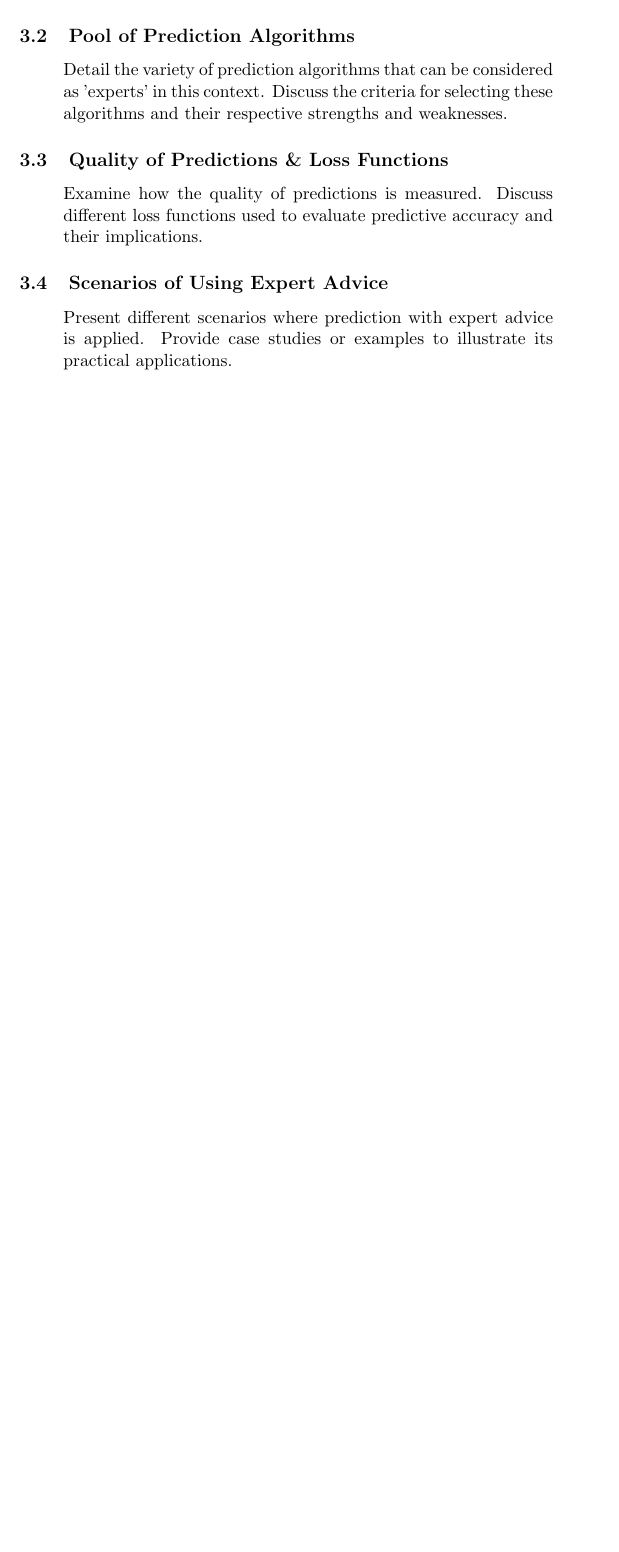
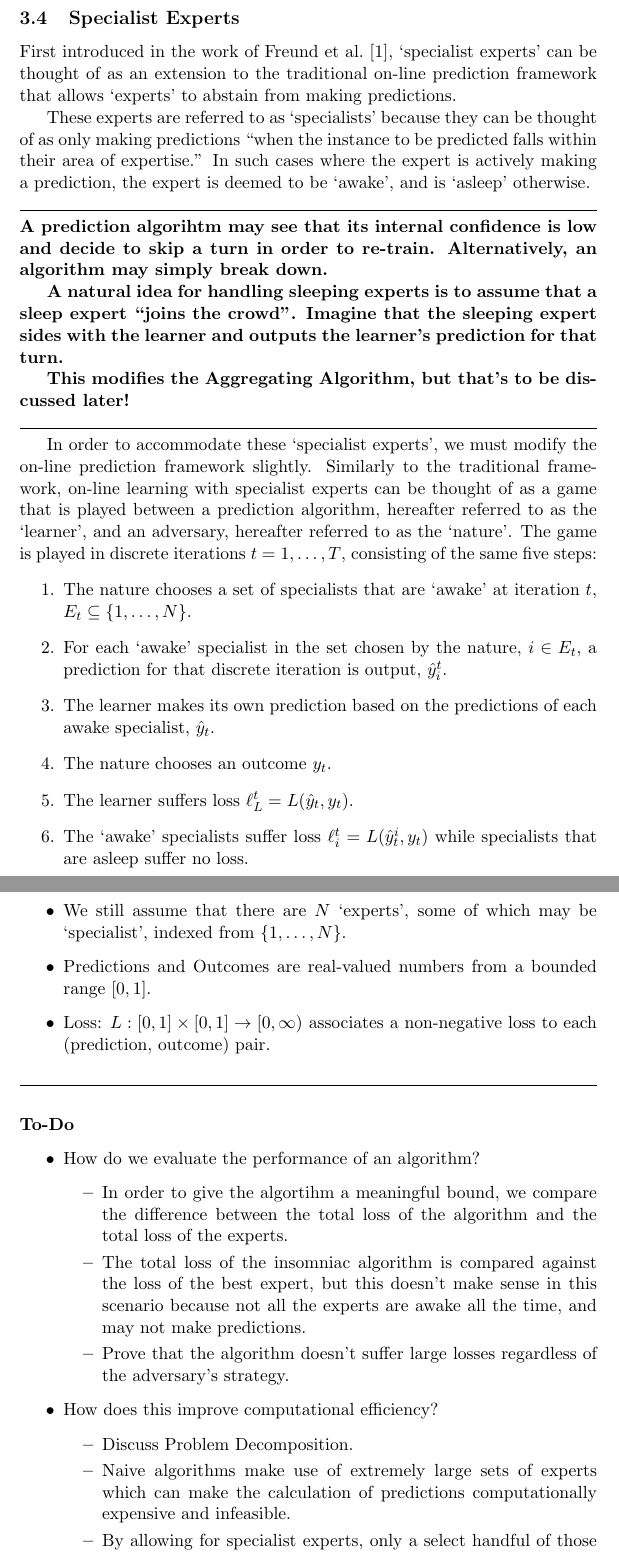
Before and after one commit to arbarraclough/aggregating_algorithm, a LaTeX thesis (dissertation/template.tex, which reads dissertation/sections/specialist_experts.tex): part of page 10 of 13 before the commit and two parts of pages 11 and 12 of 16 after it, the two joined at a grey line, cut at the place of the change, the shorter picture padded with empty space. Compiled offline with pdfLaTeX.

Commit message:
Updated Dissertation Structure & Added Specialist Experts Section Draft

```diff
--- /dev/null
+++ b/dissertation/sections/specialist_experts.tex
@@ -0,0 +1,44 @@
+\subsection{Specialist Experts}
+First introduced in the work of Freund et al.\ \cite{freund:1997}, `specialist experts' can be thought of as an extension to the traditional on-line prediction framework that allows `experts' to abstain from making predictions.
+
+These experts are referred to as `specialists' because they can be thought of as only making predictions ``when the instance to be predicted falls within their area of expertise.'' In such cases where the expert is actively making a prediction, the expert is deemed to be `awake', and is `asleep' otherwise.
+\newline
+\rule{\textwidth}{0.1pt}
+\textbf{A prediction algorihtm may see that its internal confidence is low and decide to skip a turn in order to re-train. Alternatively, an algorithm may simply break down.}
+
+\textbf{A natural idea for handling sleeping experts is to assume that a sleep expert ``joins the crowd''. Imagine that the sleeping expert sides with the learner and outputs the learner's prediction for that turn.}
+
+\textbf{This modifies the Aggregating Algorithm, but that's to be discussed later!}
+\newline
+\rule{\textwidth}{0.1pt}
+
+In order to accommodate these `specialist experts', we must modify the on-line prediction framework slightly. Similarly to the traditional framework, on-line learning with specialist experts can be thought of as a game that is played between a prediction algorithm, hereafter referred to as the `learner', and an adversary, hereafter referred to as the `nature'. The game is played in discrete iterations $t = 1, \ldots, T$, consisting of the same five steps:
+\begin{enumerate}
+    \item The nature chooses a set of specialists that are `awake' at iteration $t$, $E_t \subseteq \{1, \ldots, N\}$.
+    \item For each `awake' specialist in the set chosen by the nature, $i \in E_t$, a prediction for that discrete iteration is output, $\hat y^t_i$.
+    \item The learner makes its own prediction based on the predictions of each awake specialist, $\hat y_t$.
+    \item The nature chooses an outcome $y_t$.
+    \item The learner suffers loss $\ell_L^t = L(\hat y_t, y_t)$.
+    \item The `awake' specialists suffer loss $\ell_i^t = L(\hat y^i_t, y_t)$ while specialists that are asleep suffer no loss.
+\end{enumerate}
+\begin{itemize}
+    \item We still assume that there are $N$ `experts', some of which may be `specialist', indexed from $\{1, \ldots, N\}$.
+    \item Predictions and Outcomes are real-valued numbers from a bounded range $[0, 1]$.
+    \item Loss: $L : [0,1] \times [0,1] \rightarrow [0, \infty)$ associates a non-negative loss to each (prediction, outcome) pair.
+\end{itemize}
+
+\noindent\rule{\textwidth}{0.1pt}
+\subsubsection*{To-Do}
+\begin{itemize}
+    \item How do we evaluate the performance of an algorithm?
+    \begin{itemize}
+        \item In order to give the algortihm a meaningful bound, we compare the difference between the total loss of the algorithm and the total loss of the experts.
+        \item The total loss of the insomniac algorithm is compared against the loss of the best expert, but this doesn't make sense in this scenario because not all the experts are awake all the time, and may not make predictions.
+        \item Prove that the algorithm doesn't suffer large losses regardless of the adversary's strategy.
+    \end{itemize}
+    \item How does this improve computational efficiency?
+    \begin{itemize}
+        \item Discuss Problem Decomposition.
+        \item Naive algorithms make use of extremely large sets of experts which can make the calculation of predictions computationally expensive and infeasible.
+        \item By allowing for specialist experts, only a select handful of those experts make a prediction at a given time which can significantly reduce the computational load required.
+    \end{itemize}
--- a/dissertation/template.tex
+++ b/dissertation/template.tex
@@ -110,2 +102,0 @@ An example of a reference:
-  Provide a thorough overview of the concept of using expert advice for predictions. Explain how this approach combines multiple algorithms to improve predictive performance.
-\end{quote}
@@ -112,20 +107,5 @@ An example of a reference:
 
-\subsection{Pool of Prediction Algorithms}
-\begin{quote}
-  Detail the variety of prediction algorithms that can be considered as 'experts' in this context. Discuss the criteria for selecting these algorithms and their respective strengths and weaknesses.
-\end{quote}
-
-\subsection{Quality of Predictions \& Loss Functions}
-\begin{quote}
-  Examine how the quality of predictions is measured. Discuss different loss functions used to evaluate predictive accuracy and their implications.
-\end{quote}
-
-\subsection{Scenarios of Using Expert Advice}
-\begin{quote}
-  Present different scenarios where prediction with expert advice is applied. Provide case studies or examples to illustrate its practical applications.
-\end{quote}
-
-\newpage
+\include{sections/specialist_experts}
 
 \section{Aggregating Algorithm}
 \begin{quote}
```
Also changed, not shown: dissertation/bibliography.bib (+9 -0 lines), dissertation/sections/prediction_with_expert_advice.tex (added, +1 -0 lines), dissertation/sections/aggregating_algorithm.tex (added), dissertation/sections/background.tex (added), dissertation/sections/on-line_prediction.tex (added), dissertation/template.bbl, dissertation/template.pdf, dissertation/sections/specialist_experts.tex (13 more changed lines), dissertation/template.tex (61 more changed lines), 9 other files.
